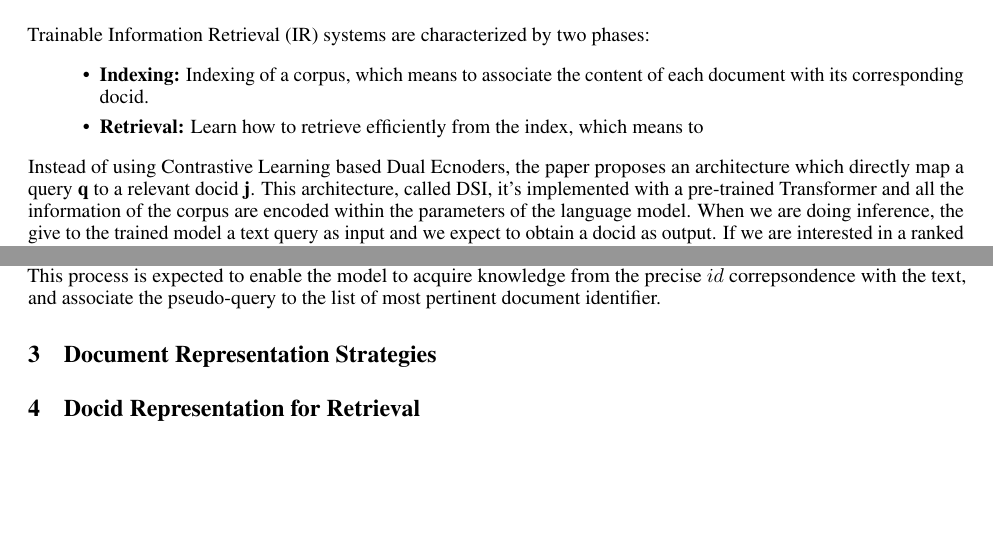
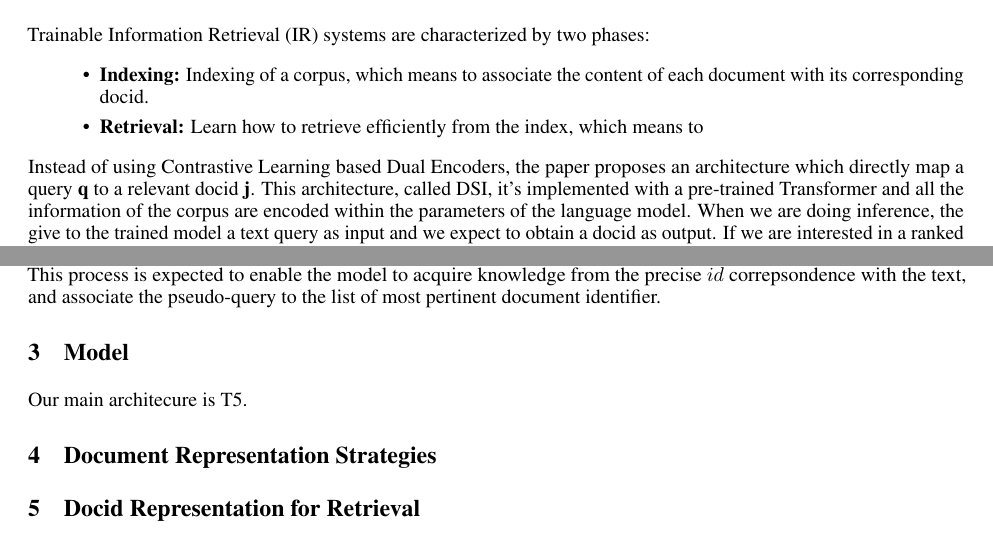
Before and after one commit to alessioborgi/NSIO_NeuralSearchIndexingOptimization, a LaTeX paper (Report/report.tex, which reads Report/sections/intro.tex, Report/sections/model.tex): two parts of pages 1 and 2 of 3, joined at a grey line, cut so that both start at the same text, the shorter picture padded with empty space. Compiled offline with pdfLaTeX.

Commit message:
refactoring (to be continued) + small changes

```diff
--- a/Report/report.tex
+++ b/Report/report.tex
@@ -60,6 +60,8 @@
 
 \section{Introduction} \subfile{sections/intro.tex}
 \section{Dataset Generation} \subfile{sections/data.tex}
+
+\section{Model} \subfile{sections/model.tex}
 
 \section{Document Representation Strategies}
 
--- a/Report/sections/intro.tex
+++ b/Report/sections/intro.tex
@@ -3,7 +3,7 @@ Trainable Information Retrieval (IR) systems are characterized by two phases:
   \item \textbf{Indexing: }Indexing of a corpus, which means to associate the content of each document with its corresponding docid.
   \item \textbf{Retrieval: }Learn how to retrieve efficiently from the index, which means to
 \end{itemize}
-Instead of using Contrastive Learning based Dual Ecnoders, the paper proposes an architecture which directly map a query \textbf{q} to a relevant docid \textbf{j}. This architecture, called DSI, it's implemented with a pre-trained Transformer and all the information of the corpus are encoded within the parameters of the language model. When we are doing inference, the give to the trained model a text query as input and we expect to obtain a docid as output. If we are interested in a ranked list of relevant documents we can also use Beam Search. Our DSI system uses standard model inference to map from encodings to docids, instead of learning internal representations that optimize a search procedure. DSI can be extended in different ways:
+Instead of using Contrastive Learning based Dual Encoders, the paper proposes an architecture which directly map a query \textbf{q} to a relevant docid \textbf{j}. This architecture, called DSI, it's implemented with a pre-trained Transformer and all the information of the corpus are encoded within the parameters of the language model. When we are doing inference, the give to the trained model a text query as input and we expect to obtain a docid as output. If we are interested in a ranked list of relevant documents we can also use Beam Search. Our DSI system uses standard model inference to map from encodings to docids, instead of learning internal representations that optimize a search procedure. DSI can be extended in different ways:
 \begin{itemize}
   \item \textbf{Document representation: }there are several ways to represent documents (e.g. full text, bag-of-words representations, ...)
   \item \textbf{Docid representation: }(e.g. unique tokens, structured semantic docids, text strings, ...)
--- /dev/null
+++ b/Report/sections/model.tex
@@ -0,0 +1 @@
+Our main architecure is T5.
```
Also changed, not shown: Report/report.pdf, 2 other files.
